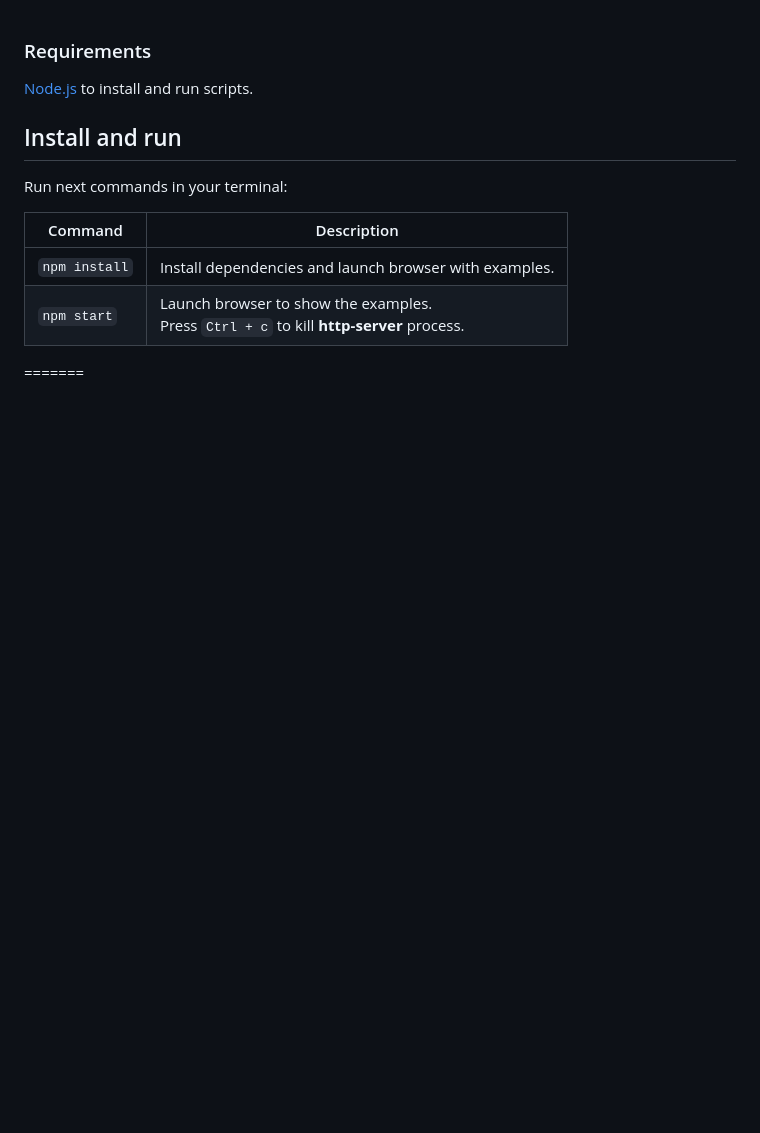
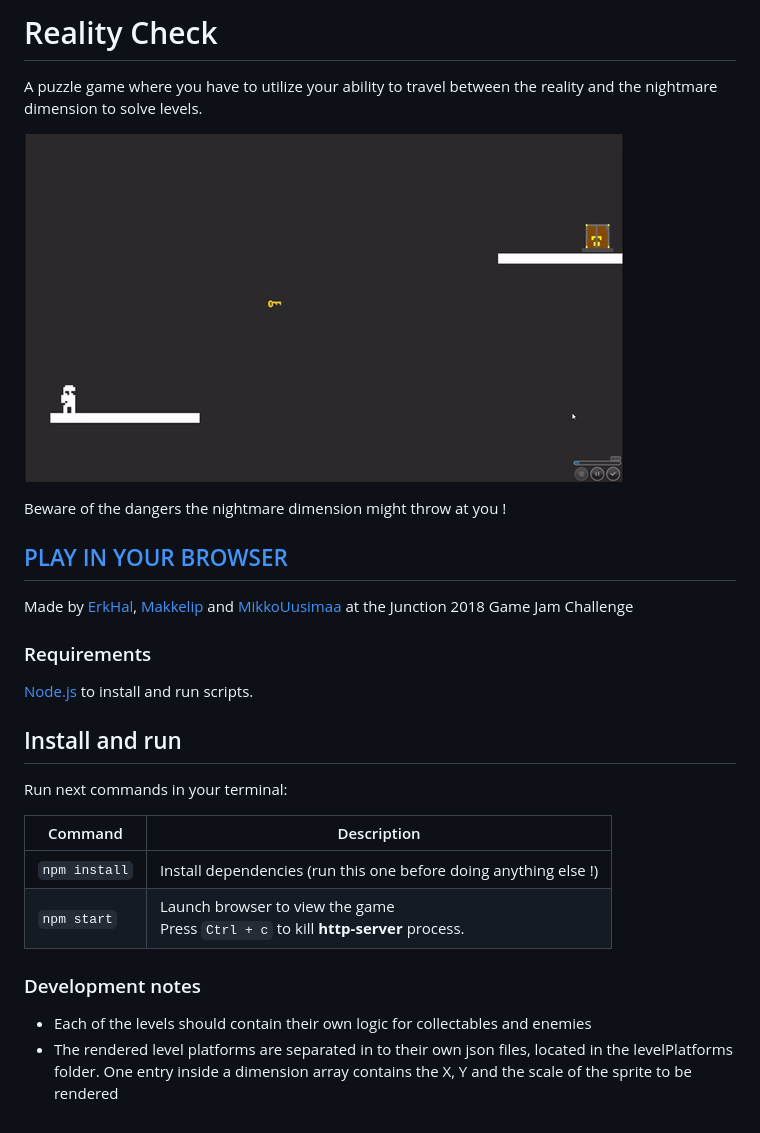
Before and after one commit to ErkHal/Reality-Check-Junction2018, a Markdown page: README.md, the part around the change. GitHub-like rendering; pictures changed too: reality-check.gif (added); blank space fills up the shorter version.

Commit message:
Updated readme with info about the game and some dev notes

```diff
--- a/README.md
+++ b/README.md
@@ -1,3 +1,15 @@
+# Reality Check
+
+A puzzle game where you have to utilize your ability to travel between the reality and the nightmare dimension to solve levels.
+
+![alt text](reality-check.gif "Reality Check GIF")
+
+Beware of the dangers the nightmare dimension might throw at you !
+
+## [PLAY IN YOUR BROWSER](https://reality-check-junction2018.herokuapp.com)
+
+ Made by [ErkHal](https://github.com/ErkHal), [Makkelip](https://github.com/Makkelip) and [MikkoUusimaa](https://github.com/MikkoUusimaa) at the Junction 2018 Game Jam Challenge
+
 ### Requirements
 
 [Node.js](https://nodejs.org) to install and run scripts.
@@ -8,6 +20,11 @@ Run next commands in your terminal:
 
 | Command | Description |
 |---------|-------------|
-| `npm install` | Install dependencies and launch browser with examples.|
-| `npm start` | Launch browser to show the examples. <br> Press `Ctrl + c` to kill **http-server** process. |
-=======
+| `npm install` | Install dependencies (run this one before doing anything else !)|
+| `npm start` | Launch browser to view the game <br> Press `Ctrl + c` to kill **http-server** process. |
+
+### Development notes
+
+* Each of the levels should contain their own logic for collectables and enemies
+* The rendered level platforms are separated in to their own json files, located in the levelPlatforms folder.
+ One entry inside a dimension array contains the X, Y and the scale of the sprite to be rendered
```
